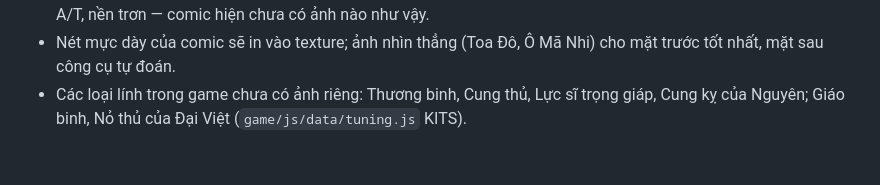
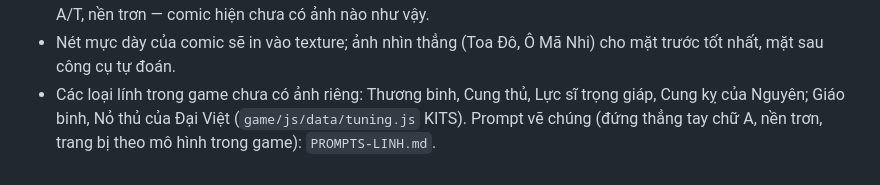
Before and after one commit to letranhuypisa-droid/hao-khi-dong-a, a Markdown page: design/3d-ref/README.md, the part around the change. Drawn GitHub-style.

```diff
--- a/design/3d-ref/README.md
+++ b/design/3d-ref/README.md
@@ -23,4 +23,4 @@ Mẹo khi đưa vào Hunyuan3D:
 - Công cụ tự tách nền, nhưng người đứng sát bên thường bị dính vào mô hình: xóa họ trước (tẩy bằng app chỉnh ảnh) thì mô hình sạch hơn.
 - Mô hình giữ đúng tư thế trong ảnh. Muốn gắn xương (rig) để chạy hoạt ảnh thì cần ảnh đứng thẳng, tay dang chữ A/T, nền trơn — comic hiện chưa có ảnh nào như vậy.
 - Nét mực dày của comic sẽ in vào texture; ảnh nhìn thẳng (Toa Đô, Ô Mã Nhi) cho mặt trước tốt nhất, mặt sau công cụ tự đoán.
-- Các loại lính trong game chưa có ảnh riêng: Thương binh, Cung thủ, Lực sĩ trọng giáp, Cung kỵ của Nguyên; Giáo binh, Nỏ thủ của Đại Việt (`game/js/data/tuning.js` KITS).
+- Các loại lính trong game chưa có ảnh riêng: Thương binh, Cung thủ, Lực sĩ trọng giáp, Cung kỵ của Nguyên; Giáo binh, Nỏ thủ của Đại Việt (`game/js/data/tuning.js` KITS). Prompt vẽ chúng (đứng thẳng tay chữ A, nền trơn, trang bị theo mô hình trong game): `PROMPTS-LINH.md`.
```
Also changed, not shown: design/3d-ref/PROMPTS-LINH.md (added, +84 -0 lines).
